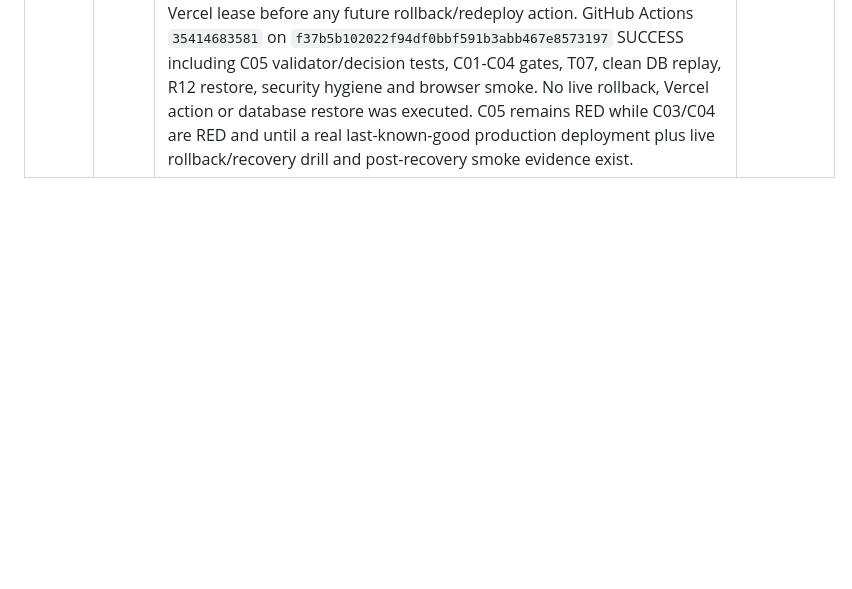
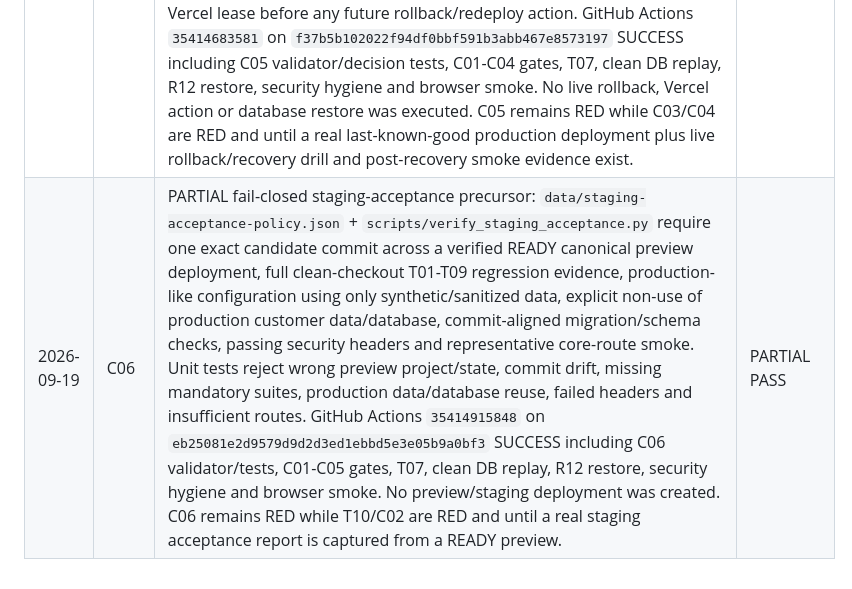
Before and after one commit to SoulFlameAdmin/DPPautopilot, a Markdown page: docs/MASTER_AUTOPILOT_PLAN.md, the part around the change. Rendered like a GitHub page; blank space fills up the shorter version.

Commit message:
docs: record C06 staging acceptance evidence

```diff
--- a/docs/MASTER_AUTOPILOT_PLAN.md
+++ b/docs/MASTER_AUTOPILOT_PLAN.md
@@ -286,3 +286,4 @@ Append evidence here only after verification.
 | 2026-09-19 | C03 | PARTIAL fail-closed production promotion precursor: `data/production-promotion-policy.json` + `scripts/verify_production_promotion_evidence.py` restrict production evidence to `SoulFlameAdmin/DPPautopilot` `main`, canonical Vercel project `prj_G5l5aZmy3TY7wVRZsl4zCG7zG3yr`, and one exact candidate commit aligned across successful CI, verified preview, migration gate, security/browser smoke and READY production deployment metadata. Unit tests prove non-main source, CI/preview commit drift, missing migration/security gates, wrong production project/state and migration commit drift are denied. GitHub Actions `35414115623` on `02689582f581ec42c2cacc7c0a651e90326bc008` SUCCESS including C03 validator, unit tests, full API/DB/security regression and browser smoke. No Vercel create/update/redeploy/promotion action was attempted and no deploy lease was required. C03 remains RED while C02 is RED and no real production promotion/post-promotion smoke evidence exists. | PARTIAL PASS |
 | 2026-09-19 | C04 | PARTIAL database-migration deployment-gate precursor: read-only bound Supabase migration inventory is snapshotted in `data/bound-supabase-migration-snapshot.json`; `data/migration-deployment-gate-policy.json` defines a default-deny gate; `scripts/generate_migration_release_manifest.py` hashes every committed SQL migration and binds the manifest to the candidate commit; `scripts/verify_migration_gate_evidence.py` requires exact candidate/manifest/schema commit alignment, manifest SHA-256 integrity, the approved bound project and presence of every canonical migration name. Unit tests prove commit drift, checksum drift, missing applied migrations, wrong project and failed/mismatched schema verification are denied. GitHub Actions `35414390408` on `7e9e7a6f634bead55234551c6bb828cbcac00b67` SUCCESS including C04 validator/tests, full API/DB/security regression, clean migration replay, restore and browser smoke. No database mutation or Vercel deploy was performed. C04 remains RED while C03 is RED and until release-time database/application evidence is captured for an approved deployment. | PARTIAL PASS |
 | 2026-09-19 | C05 | PARTIAL fail-closed rollback/recovery precursor: `data/rollback-procedure-policy.json` defines three distinct safe paths — schema-compatible immutable last-known-good application rollback without DB mutation, tested forward-fix for incompatible/irreversible migrations, and isolated restore→controlled recovery for data corruption/loss. `scripts/verify_rollback_evidence.py` rejects wrong canonical project, unverified/schema-incompatible rollback, app rollback with DB mutation, C04 forward-fix commit drift, direct production restore and missing recovery authorization. The policy explicitly separates PostgreSQL restore from Supabase Storage/evidence-object recovery and requires the DAVID Vercel lease before any future rollback/redeploy action. GitHub Actions `35414683581` on `f37b5b102022f94df0bbf591b3abb467e8573197` SUCCESS including C05 validator/decision tests, C01-C04 gates, T07, clean DB replay, R12 restore, security hygiene and browser smoke. No live rollback, Vercel action or database restore was executed. C05 remains RED while C03/C04 are RED and until a real last-known-good production deployment plus live rollback/recovery drill and post-recovery smoke evidence exist. | PARTIAL PASS |
+| 2026-09-19 | C06 | PARTIAL fail-closed staging-acceptance precursor: `data/staging-acceptance-policy.json` + `scripts/verify_staging_acceptance.py` require one exact candidate commit across a verified READY canonical preview deployment, full clean-checkout T01-T09 regression evidence, production-like configuration using only synthetic/sanitized data, explicit non-use of production customer data/database, commit-aligned migration/schema checks, passing security headers and representative core-route smoke. Unit tests reject wrong preview project/state, commit drift, missing mandatory suites, production data/database reuse, failed headers and insufficient routes. GitHub Actions `35414915848` on `eb25081e2d9579d9d2d3ed1ebbd5e3e05b9a0bf3` SUCCESS including C06 validator/tests, C01-C05 gates, T07, clean DB replay, R12 restore, security hygiene and browser smoke. No preview/staging deployment was created. C06 remains RED while T10/C02 are RED and until a real staging acceptance report is captured from a READY preview. | PARTIAL PASS |
```
